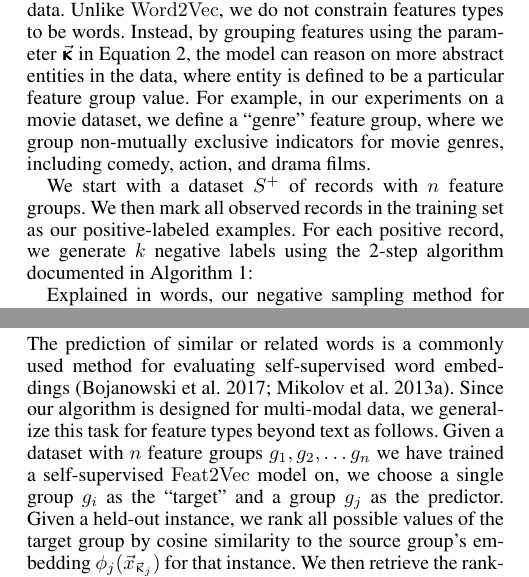
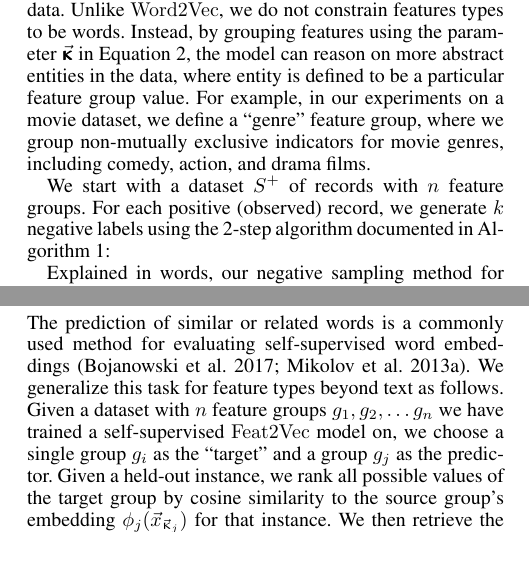
Before and after one commit to CheggEng/Feat2Vec, a LaTeX paper (flairs/feat2vec.tex): two parts of the columns of pages 2 and 4 of 6, joined at a grey line, cut so that both start at the same text. Compiled offline with pdfLaTeX.

Commit message:
-added a bit more to address multi-modal -fixed typo -cut some text -added dual affiliation for Luis

```diff
--- a/flairs/feat2vec.tex
+++ b/flairs/feat2vec.tex
@@ -54,7 +54,7 @@
 \title{Beyond Word Embeddings: Dense Representations for Multi-modal Data}
 
 \author{
-  Luis Armona,\textsuperscript{\rm 1} Ralph Edezhath\textsuperscript{\rm 2}  Jos\'e Gonz\'alez Brenes,\textsuperscript{\rm 2} \\
+  Luis Armona,\textsuperscript{\rm 1\rm 2} Ralph Edezhath\textsuperscript{\rm 2}  Jos\'e Gonz\'alez Brenes,\textsuperscript{\rm 2} \\
   \textsuperscript{\rm 1}Department of Economics, Stanford University, \\
   \textsuperscript{\rm 2}Chegg, Inc.\\
   larmona@stanford.edu,redezhath@chegg.com, jgonzalez@chegg.com
@@ -207,8 +207,7 @@ Instead, by grouping features using the parameter $\vect{\pmb{\upkappa}}$ in Equ
 For example, in our experiments on a movie dataset, we define a ``genre'' feature group, where we  group non-mutually exclusive indicators for movie genres, including comedy, action, and drama films.
 
 We start with a dataset $S^+ $ of records with $n$ feature groups.
-We then mark all observed records in the training set as our positive-labeled examples.
-For each positive record, we generate $k$ negative labels using the 2-step algorithm documented in Algorithm \ref{algo:samp}:
+For each positive (observed) record, we generate $k$ negative labels using the 2-step algorithm documented in Algorithm \ref{algo:samp}:
 
 \begin{algorithm}[htb]
  \caption{Implicit sampling algorithm for self-supervised $\Feat2Vec$}
@@ -361,7 +360,7 @@ Thus it can be 1-2 orders of magnitude more efficient for datasets where $\bar{n
 
 
 The prediction of similar or related words is a commonly used method for evaluating self-supervised word embeddings~\cite{bojanowski2016enriching,mikolov2013efficient}.
-Since our algorithm is designed for multi-modal data, we generalize this task for feature types beyond text as follows.
+We generalize this task for feature types beyond text as follows.
 Given a dataset with $n$ feature groups $g_1,g_2,\ldots g_n$ we have trained a self-supervised $\Feat2Vec$ model on, we choose a single group $g_i$ as the ``target'' and a group $g_j$ as the predictor.
 Given a held-out instance, we rank all possible values of the target group by cosine similarity to the source group's embedding $\phi_j( \vect{x}_{\vect{\upkappa}_j})$ for that instance. We then retrieve the ranking of the actual target entity in the test dataset.
 Rankings are evaluated according to  their  mean percentile rank (MPR):
```
Also changed, not shown: flairs/feat2vec.pdf, flairs/feat2vec.tex (4 more changed lines).
